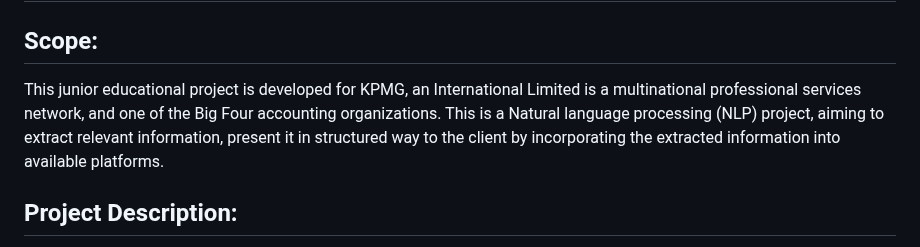
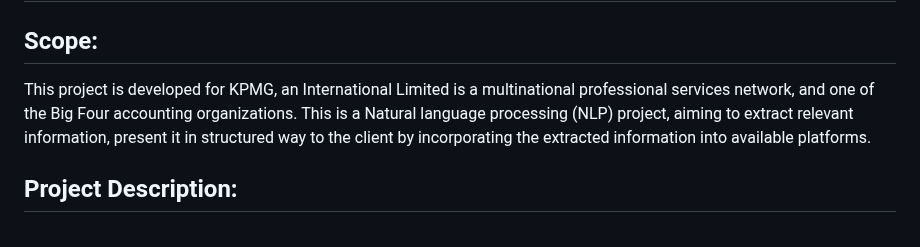
Before and after one commit to Francode77/KPMG-NLP, a Markdown page: README.md, the part around the change. Drawn GitHub-style.

```diff
--- a/README.md
+++ b/README.md
@@ -2,7 +2,7 @@
 
 
 ## Scope:
-This junior educational project is developed for KPMG, an International Limited is a multinational professional services network, and one of the Big Four accounting organizations.
+This project is developed for KPMG, an International Limited is a multinational professional services network, and one of the Big Four accounting organizations.
 This is a Natural language processing (NLP) project, aiming to extract relevant information, present it in structured way to the client by incorporating the extracted information into available platforms.
 
 ## Project Description:
```
